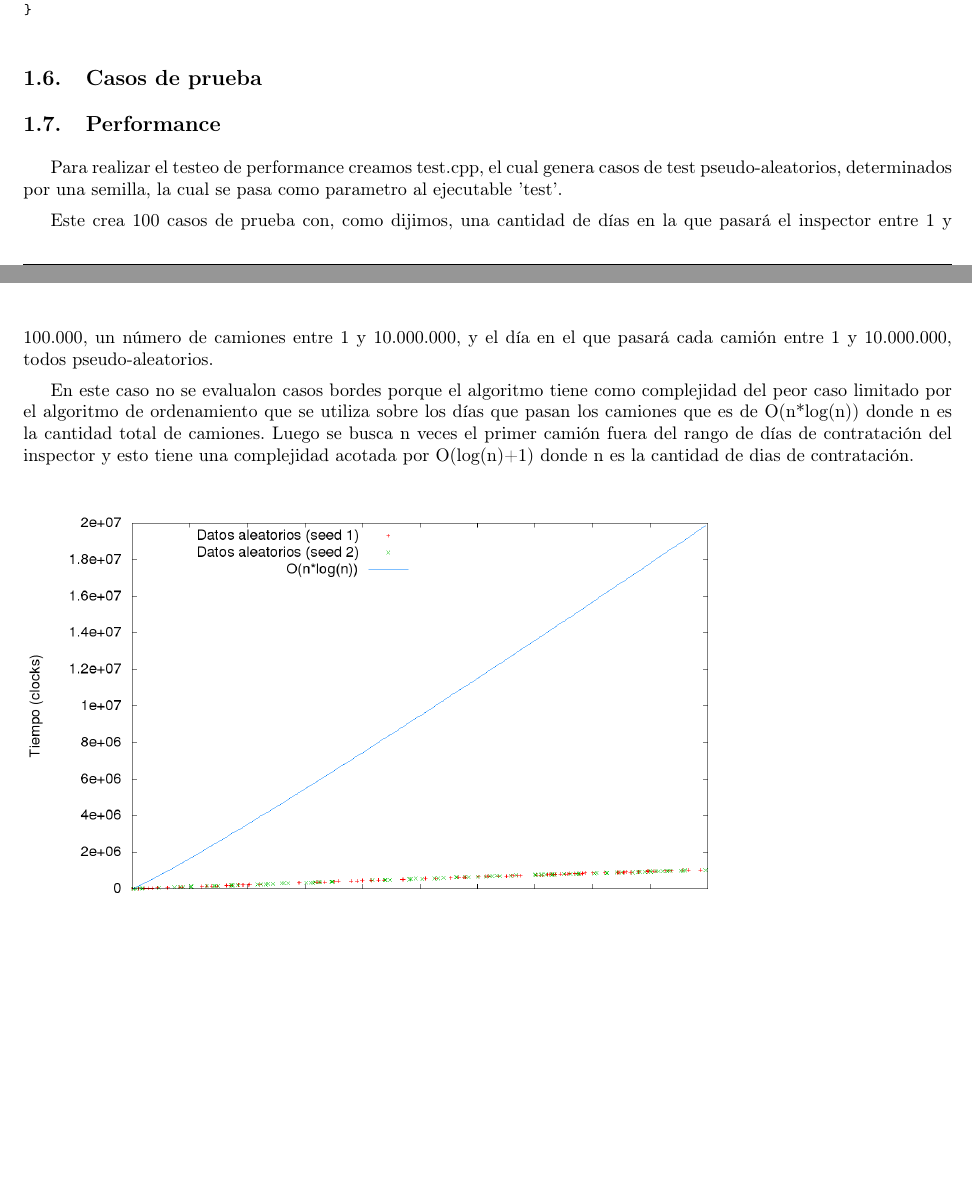
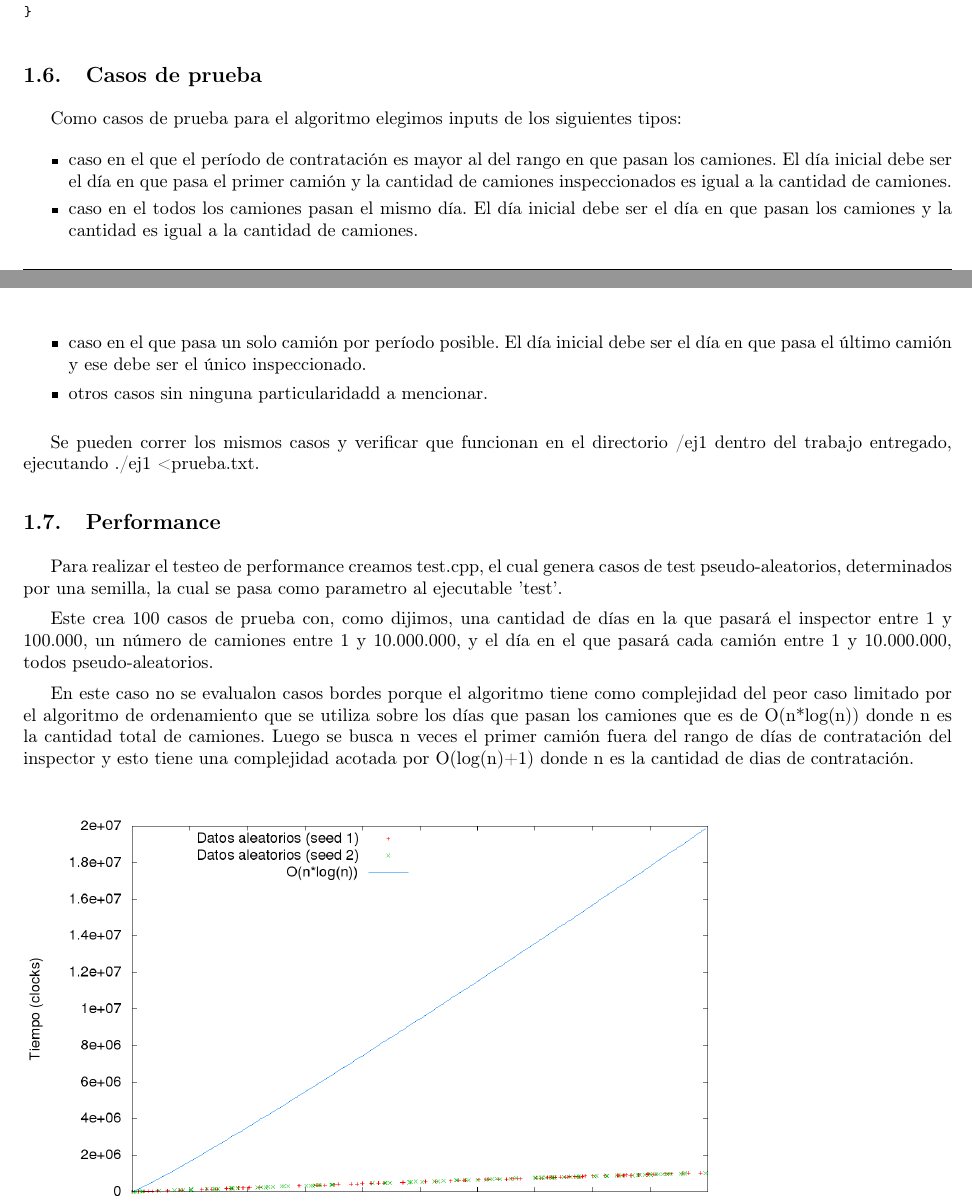
Before and after one commit to matguer/algoritmos3, a LaTeX document (tp1/informe/informe.tex, which reads tp1/informe/ej1.tex): two parts of pages 6 and 7 of 19, joined at a grey line, cut so that both start at the same text, the shorter picture padded with empty space. Compiled offline with pdfLaTeX.

Commit message:
*ej1 casos de prueba

```diff
--- a/tp1/informe/ej1.tex
+++ b/tp1/informe/ej1.tex
@@ -181,6 +181,17 @@ intervalo resolver(LCamiones& c, int periodo){
 
 \subsection{Casos de prueba}
 
+Como casos de prueba para el algoritmo elegimos inputs de los siguientes tipos:
+
+\begin{itemize}
+\item caso en el que el per\'iodo de contrataci\'on es mayor al del rango en que pasan los camiones. El d\'ia inicial debe ser el d\'ia en que pasa el primer cami\'on y la cantidad de camiones inspeccionados es igual a la cantidad de camiones.
+\item caso en el todos los camiones pasan el mismo d\'ia. El d\'ia inicial debe ser el d\'ia en que pasan los camiones y la cantidad es igual a la cantidad de camiones.
+\item caso en el que pasa un solo cami\'on por per\'iodo posible. El d\'ia inicial debe ser el d\'ia en que pasa el \'ultimo cami\'on y ese debe ser el \'unico inspeccionado.
+\item otros casos sin ninguna particularidadd a mencionar.
+\end{itemize}
+
+Se pueden correr los mismos casos y verificar que funcionan en el directorio /ej1 dentro del trabajo entregado, ejecutando ./ej1 < prueba.txt.
+
 \subsection{Performance}
 
 Para realizar el testeo de performance creamos test.cpp, el cual genera casos de test pseudo-aleatorios, determinados por una semilla, la cual se pasa como parametro al ejecutable 'test'.
```
Also changed, not shown: tp1/ej1/prueba.txt (+6 -3 lines), 1 other file.
